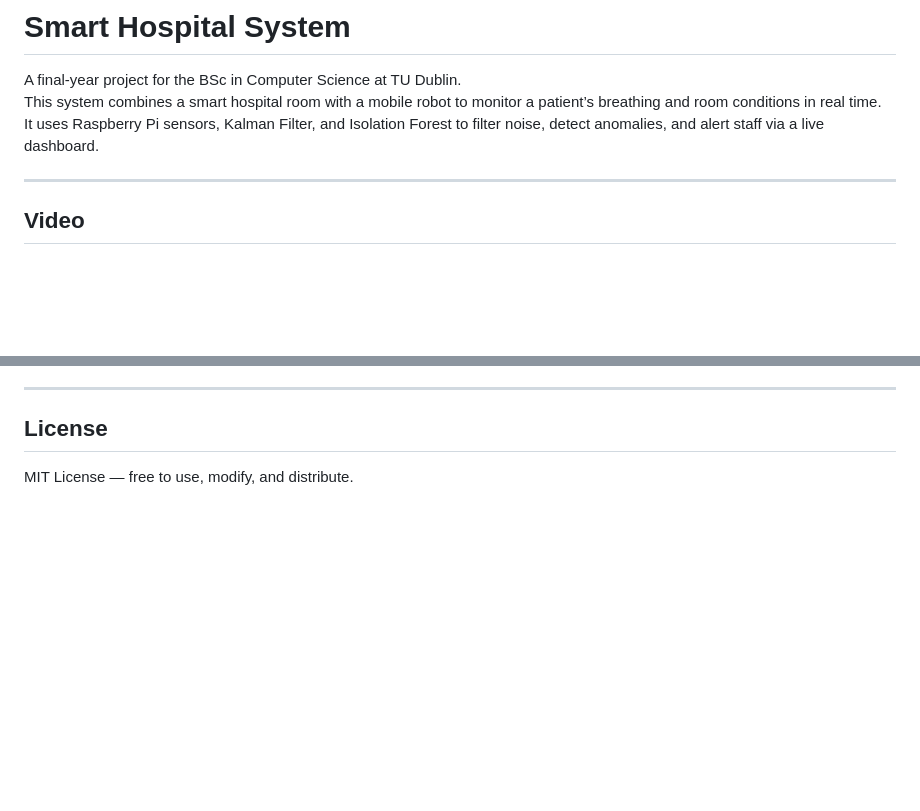
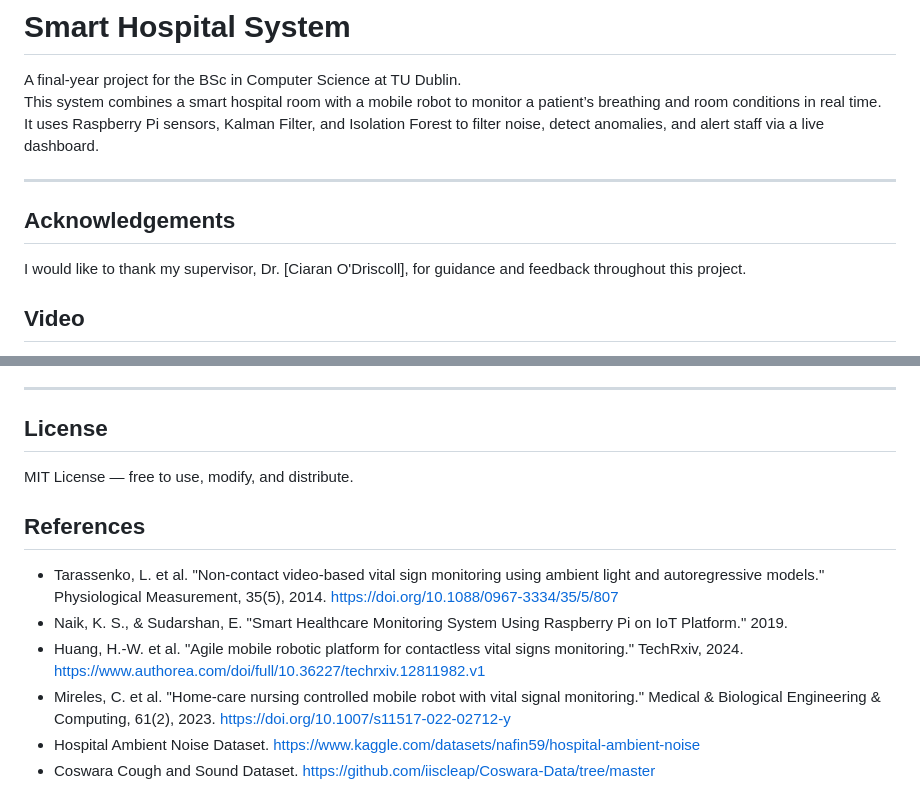
Before and after one commit to YASSERALSHIMMARY/Smart-Hospital-System, a Markdown page: README.md, 2 parts joined by grey strips. Rendered like a GitHub page; blank space fills up the shorter version.

Commit message:
Add acknowledgements and references section

```diff
--- a/README.md
+++ b/README.md
@@ -5,6 +5,10 @@ This system combines a smart hospital room with a mobile robot to monitor a pati
 It uses Raspberry Pi sensors, Kalman Filter, and Isolation Forest to filter noise, detect anomalies, and alert staff via a live dashboard.
 
 ---
+
+## Acknowledgements
+I would like to thank my supervisor, Dr. [Ciaran O'Driscoll], for guidance and feedback throughout this project.
+
 
 
 ## Video
@@ -127,3 +131,12 @@ No patient-identifiable health data (PHI) is used.
 
 ## License
 MIT License — free to use, modify, and distribute.
+
+
+## References
+- Tarassenko, L. et al. "Non-contact video-based vital sign monitoring using ambient light and autoregressive models." Physiological Measurement, 35(5), 2014. https://doi.org/10.1088/0967-3334/35/5/807
+- Naik, K. S., & Sudarshan, E. "Smart Healthcare Monitoring System Using Raspberry Pi on IoT Platform." 2019.
+- Huang, H.-W. et al. "Agile mobile robotic platform for contactless vital signs monitoring." TechRxiv, 2024. https://www.authorea.com/doi/full/10.36227/techrxiv.12811982.v1
+- Mireles, C. et al. "Home-care nursing controlled mobile robot with vital signal monitoring." Medical & Biological Engineering & Computing, 61(2), 2023. https://doi.org/10.1007/s11517-022-02712-y
+- Hospital Ambient Noise Dataset. https://www.kaggle.com/datasets/nafin59/hospital-ambient-noise
+- Coswara Cough and Sound Dataset. https://github.com/iiscleap/Coswara-Data/tree/master
```
